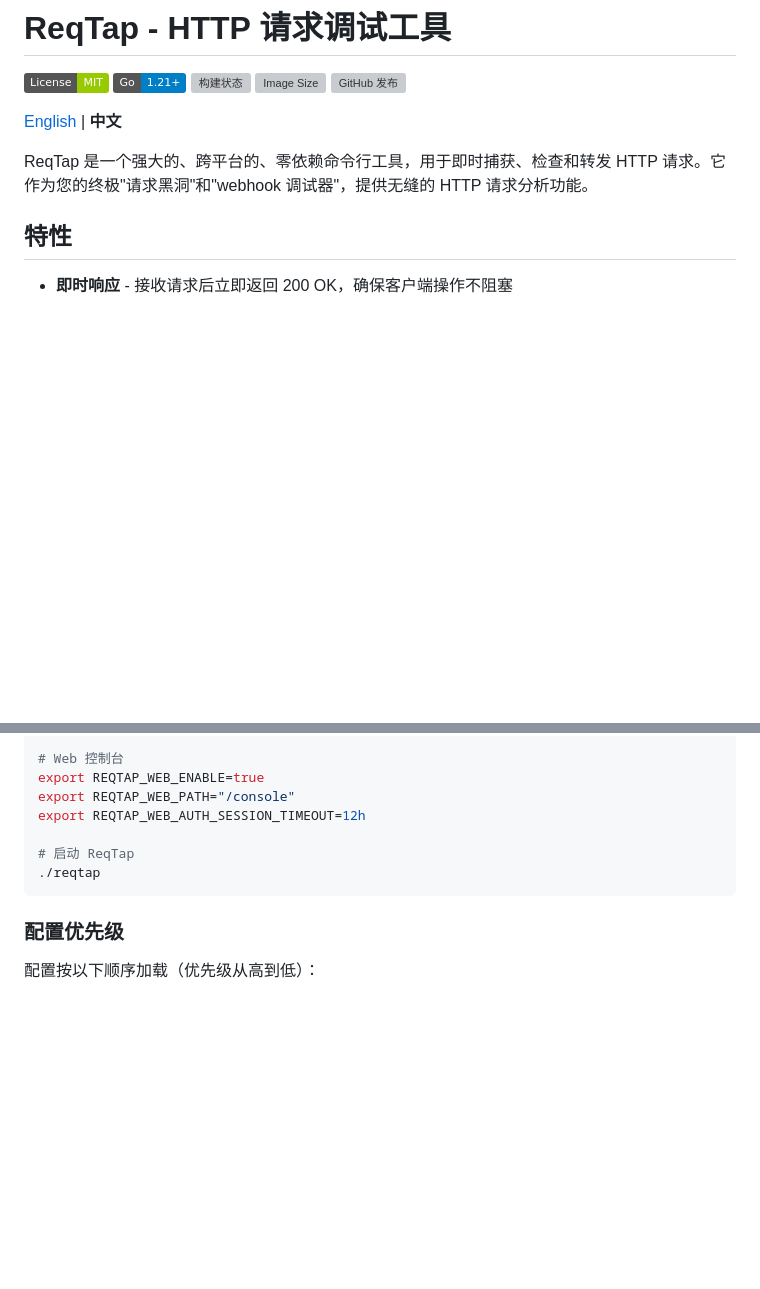
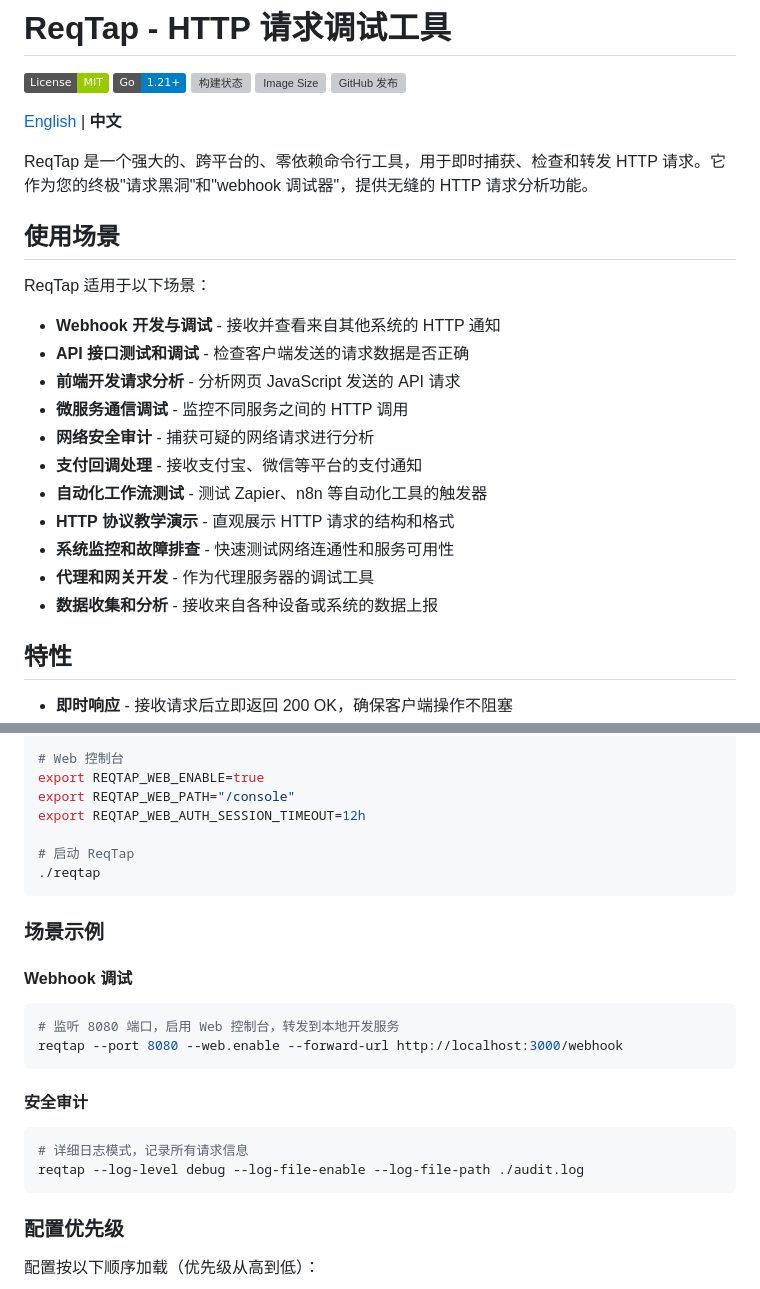
Before and after one commit to funnyzak/reqtap, a Markdown page: README.md, 2 parts joined by grey strips. Drawn GitHub-style; badges without logos; blank space fills up the shorter version; grey boxes are pictures that could not be loaded.

````diff
--- a/README.md
+++ b/README.md
@@ -9,6 +9,22 @@
 [English](README-EN.md) | **中文**
 
 ReqTap 是一个强大的、跨平台的、零依赖命令行工具，用于即时捕获、检查和转发 HTTP 请求。它作为您的终极"请求黑洞"和"webhook 调试器"，提供无缝的 HTTP 请求分析功能。
+
+## 使用场景
+
+ReqTap 适用于以下场景：
+
+- **Webhook 开发与调试** - 接收并查看来自其他系统的 HTTP 通知
+- **API 接口测试和调试** - 检查客户端发送的请求数据是否正确
+- **前端开发请求分析** - 分析网页 JavaScript 发送的 API 请求
+- **微服务通信调试** - 监控不同服务之间的 HTTP 调用
+- **网络安全审计** - 捕获可疑的网络请求进行分析
+- **支付回调处理** - 接收支付宝、微信等平台的支付通知
+- **自动化工作流测试** - 测试 Zapier、n8n 等自动化工具的触发器
+- **HTTP 协议教学演示** - 直观展示 HTTP 请求的结构和格式
+- **系统监控和故障排查** - 快速测试网络连通性和服务可用性
+- **代理和网关开发** - 作为代理服务器的调试工具
+- **数据收集和分析** - 接收来自各种设备或系统的数据上报
 
 ## 特性
 
@@ -301,6 +317,20 @@ export REQTAP_WEB_AUTH_SESSION_TIMEOUT=12h
 ./reqtap
 ```
 
+### 场景示例
+
+#### Webhook 调试
+```bash
+# 监听 8080 端口，启用 Web 控制台，转发到本地开发服务
+reqtap --port 8080 --web.enable --forward-url http://localhost:3000/webhook
+```
+
+#### 安全审计
+```bash
+# 详细日志模式，记录所有请求信息
+reqtap --log-level debug --log-file-enable --log-file-path ./audit.log
+```
+
 ### 配置优先级
 
 配置按以下顺序加载（优先级从高到低）：
````
Also changed, not shown: README-EN.md (+31 -0 lines).
